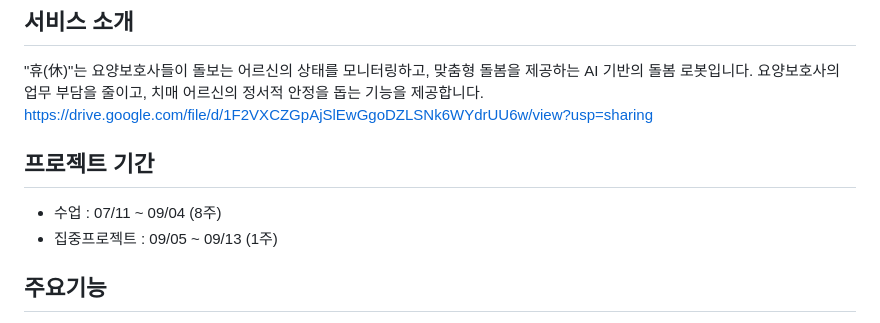
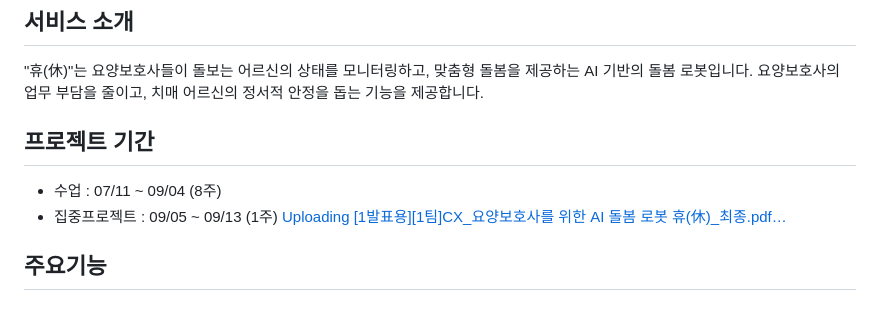
Before and after one commit to JiYeon-rhd/Hue, a Markdown page: README.md, the part around the change. Drawn GitHub-style.

```diff
--- a/README.md
+++ b/README.md
@@ -37,11 +37,12 @@
 
 ## 서비스 소개
 "휴(休)"는 요양보호사들이 돌보는 어르신의 상태를 모니터링하고, 맞춤형 돌봄을 제공하는 AI 기반의 돌봄 로봇입니다. 요양보호사의 업무 부담을 줄이고, 치매 어르신의 정서적 안정을 돕는 기능을 제공합니다.
-https://drive.google.com/file/d/1F2VXCZGpAjSlEwGgoDZLSNk6WYdrUU6w/view?usp=sharing
+
 
 ## 프로젝트 기간
 - 수업 : 07/11 ~ 09/04 (8주)
 - 집중프로젝트 : 09/05 ~ 09/13 (1주)
+[Uploading [1발표용][1팀]CX_요양보호사를 위한 AI 돌봄 로봇 휴(休)_최종.pdf…]()
 
 
 ## 주요기능
```
